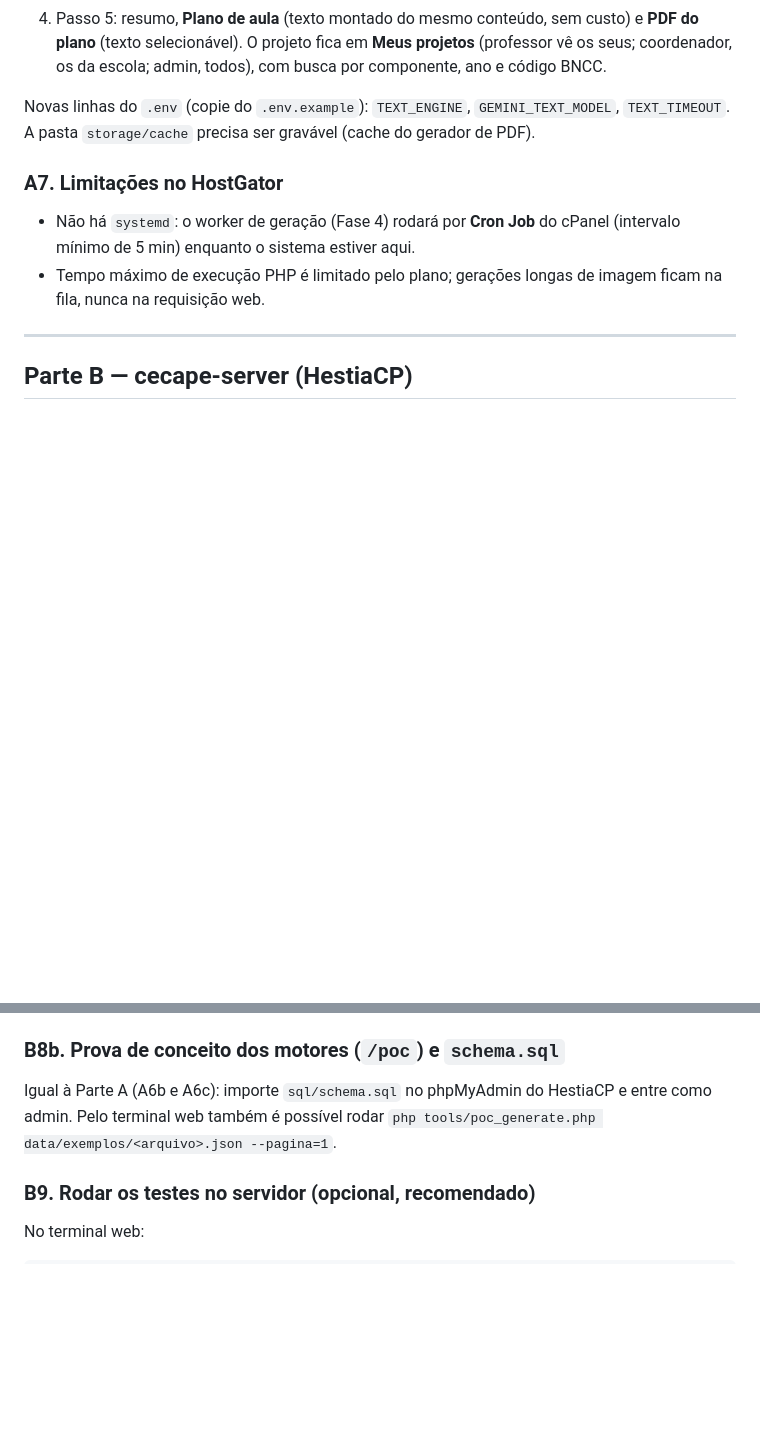
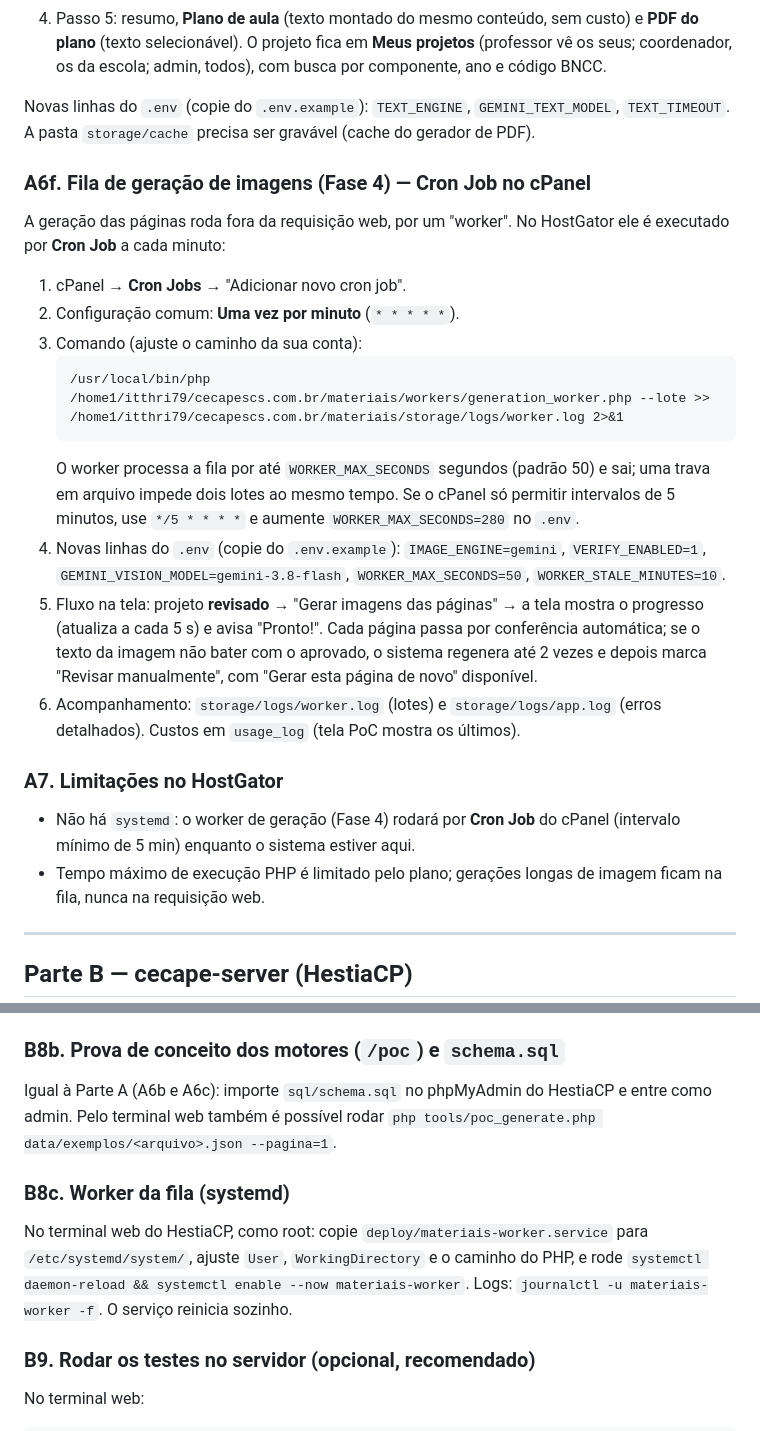
Before and after one commit to flaviospina/caminho_e_palavra_educa-o, a Markdown page: LEIA-ME.md, 2 parts joined by grey strips. GitHub-like rendering; blank space fills up the shorter version.

````diff
--- a/LEIA-ME.md
+++ b/LEIA-ME.md
@@ -156,6 +156,32 @@ Novas linhas do `.env` (copie do `.env.example`): `TEXT_ENGINE`,
 `GEMINI_TEXT_MODEL`, `TEXT_TIMEOUT`. A pasta `storage/cache` precisa ser
 gravável (cache do gerador de PDF).
 
+### A6f. Fila de geração de imagens (Fase 4) — Cron Job no cPanel
+
+A geração das páginas roda fora da requisição web, por um "worker". No
+HostGator ele é executado por **Cron Job** a cada minuto:
+
+1. cPanel → **Cron Jobs** → "Adicionar novo cron job".
+2. Configuração comum: **Uma vez por minuto** (`* * * * *`).
+3. Comando (ajuste o caminho da sua conta):
+   ```
+   /usr/local/bin/php /home1/itthri79/cecapescs.com.br/materiais/workers/generation_worker.php --lote >> /home1/itthri79/cecapescs.com.br/materiais/storage/logs/worker.log 2>&1
+   ```
+   O worker processa a fila por até `WORKER_MAX_SECONDS` segundos (padrão 50)
+   e sai; uma trava em arquivo impede dois lotes ao mesmo tempo. Se o cPanel
+   só permitir intervalos de 5 minutos, use `*/5 * * * *` e aumente
+   `WORKER_MAX_SECONDS=280` no `.env`.
+4. Novas linhas do `.env` (copie do `.env.example`): `IMAGE_ENGINE=gemini`,
+   `VERIFY_ENABLED=1`, `GEMINI_VISION_MODEL=gemini-3.8-flash`,
+   `WORKER_MAX_SECONDS=50`, `WORKER_STALE_MINUTES=10`.
+5. Fluxo na tela: projeto **revisado** → "Gerar imagens das páginas" → a tela
+   mostra o progresso (atualiza a cada 5 s) e avisa "Pronto!". Cada página
+   passa por conferência automática; se o texto da imagem não bater com o
+   aprovado, o sistema regenera até 2 vezes e depois marca "Revisar
+   manualmente", com "Gerar esta página de novo" disponível.
+6. Acompanhamento: `storage/logs/worker.log` (lotes) e `storage/logs/app.log`
+   (erros detalhados). Custos em `usage_log` (tela PoC mostra os últimos).
+
 ### A7. Limitações no HostGator
 
 - Não há `systemd`: o worker de geração (Fase 4) rodará por **Cron Job** do
@@ -268,6 +294,13 @@ Igual à Parte A (A6b e A6c): importe `sql/schema.sql` no phpMyAdmin do
 HestiaCP e entre como admin. Pelo terminal web também é
 possível rodar `php tools/poc_generate.php data/exemplos/<arquivo>.json --pagina=1`.
 
+### B8c. Worker da fila (systemd)
+
+No terminal web do HestiaCP, como root: copie `deploy/materiais-worker.service`
+para `/etc/systemd/system/`, ajuste `User`, `WorkingDirectory` e o caminho do
+PHP, e rode `systemctl daemon-reload && systemctl enable --now materiais-worker`.
+Logs: `journalctl -u materiais-worker -f`. O serviço reinicia sozinho.
+
 ### B9. Rodar os testes no servidor (opcional, recomendado)
 
 No terminal web:
````
Also changed, not shown: CLAUDE.md (+7 -0 lines), PROGRESSO.md (+39 -13 lines).
